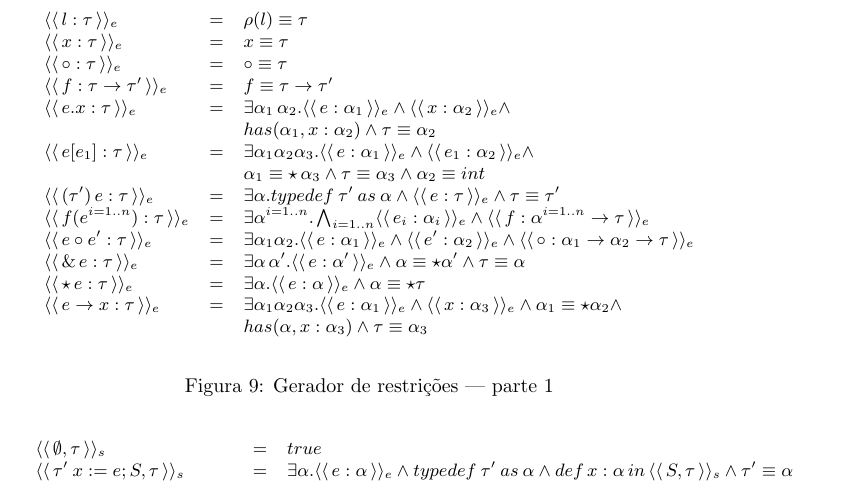
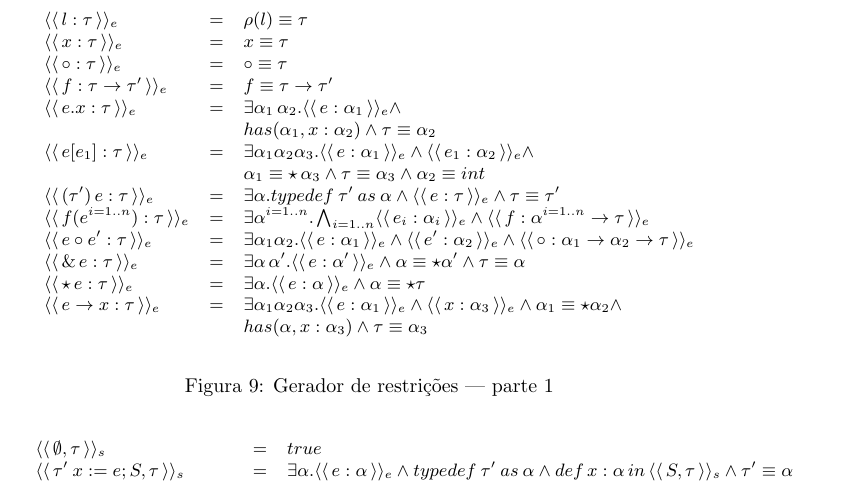
Before and after one commit to rodrigogribeiro/solver, a LaTeX document (doc/typedefsolver.tex): part of page 5 of 6, cut so that both start at the same text. Compiled offline with pdfLaTeX.

Commit message:
Fix in constraint generator.

```diff
--- a/doc/typedefsolver.tex
+++ b/doc/typedefsolver.tex
@@ -324,8 +324,7 @@
                                                         \tau' \\
                 \constre{e.x : \tau} & = & \exists
                                           \alpha_1\,\alpha_2. \constre{e
-                                          : \alpha_1} \land \constre{x
-                                          : \alpha_2} \land \\
+                                          : \alpha_1} \land \\
                           & & has(\alpha_1,x:\alpha_2) \land \tau
                               \equiv \alpha_2\\
                 \constre{e[e_1] : \tau} & = & \exists
```
